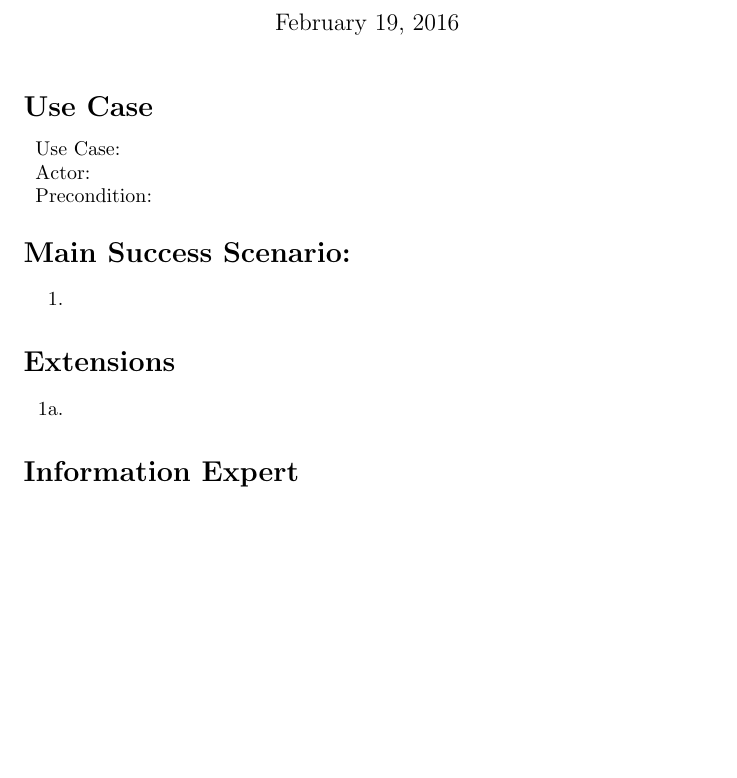
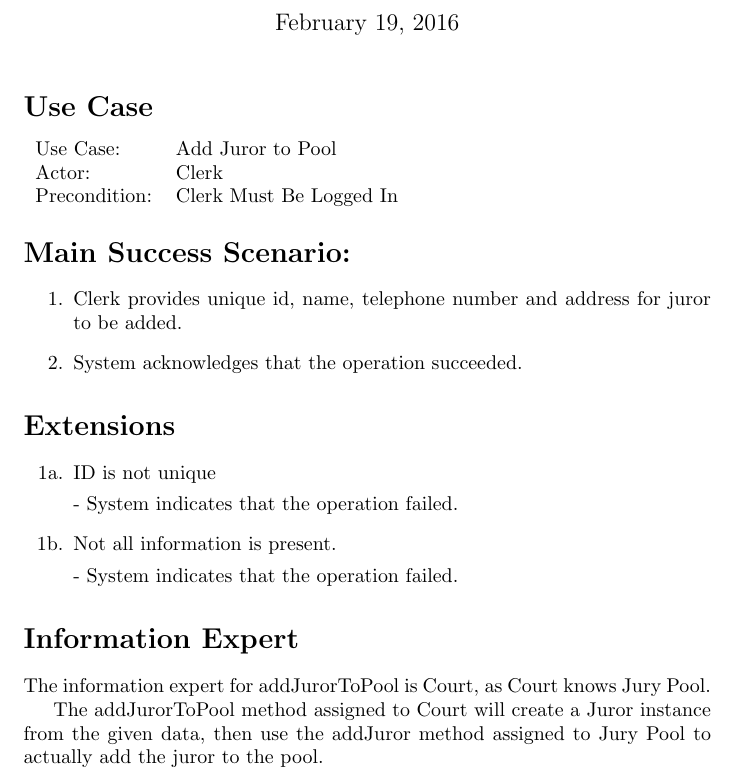
Before and after one commit to adamhammes/cs362, a LaTeX problem sheet (homework/homework-1/use-case-elaboration/add-juror-to-pool.tex): part of the page, cut so that both start at the same text, the shorter picture padded with empty space. Compiled offline with pdfLaTeX.

Commit message:
Close #1

```diff
--- a/homework/homework-1/use-case-elaboration/add-juror-to-pool.tex
+++ b/homework/homework-1/use-case-elaboration/add-juror-to-pool.tex
@@ -10,22 +10,33 @@
 
 \section*{Use Case}
 \begin{tabular}{l l}
-  Use Case:     & \\
-  Actor:        & \\
-  Precondition: & \\
+  Use Case:     & Add Juror to Pool\\
+  Actor:        & Clerk\\
+  Precondition: & Clerk Must Be Logged In\\
 \end{tabular}
 
 \section*{Main Success Scenario:}
 \begin{enumerate}
-  \item
+  \item Clerk provides unique id, name, telephone number and address for juror to be added.
+  \item System acknowledges that the operation succeeded.
 \end{enumerate}
 
 \section*{Extensions}
 \begin{itemize}
-  \item [1a.]
+  \item [1a.] ID is not unique
+
+  - System indicates that the operation failed.
+
+  \item [1b.] Not all information is present.
+
+  - System indicates that the operation failed.
 
 \end{itemize}
 
 \section*{Information Expert}
 
+The information expert for addJurorToPool is Court, as Court knows Jury Pool.
+
+The addJurorToPool method assigned to Court will create a Juror instance from the given data, then use the addJuror method assigned to Jury Pool to actually add the juror to the pool.
+
 \end{document}
```
